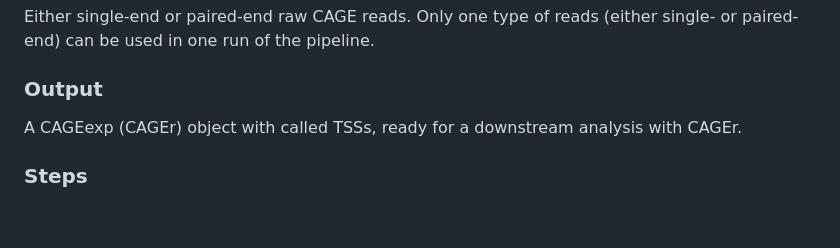
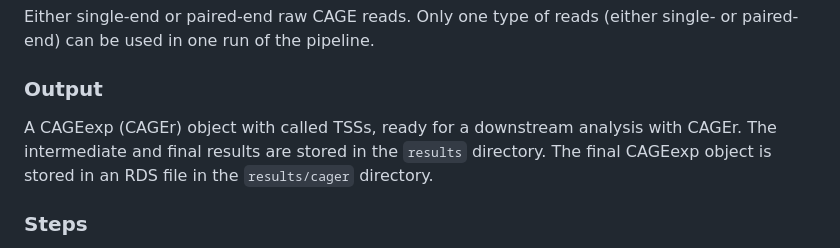
Before and after one commit to ComputationalRegulatoryGenomicsICL/cageflow, a Markdown page: README.md, the part around the change. GitHub-like rendering; blank space fills up the shorter version.

```diff
--- a/README.md
+++ b/README.md
@@ -8,7 +8,7 @@ Either single-end or paired-end raw CAGE reads. Only one type of reads (either s
 
 ### Output
 
-A CAGEexp (CAGEr) object with called TSSs, ready for a downstream analysis with CAGEr.
+A CAGEexp (CAGEr) object with called TSSs, ready for a downstream analysis with CAGEr. The intermediate and final results are stored in the `results` directory. The final CAGEexp object is stored in an RDS file in the `results/cager` directory.
 
 ### Steps
 
```
